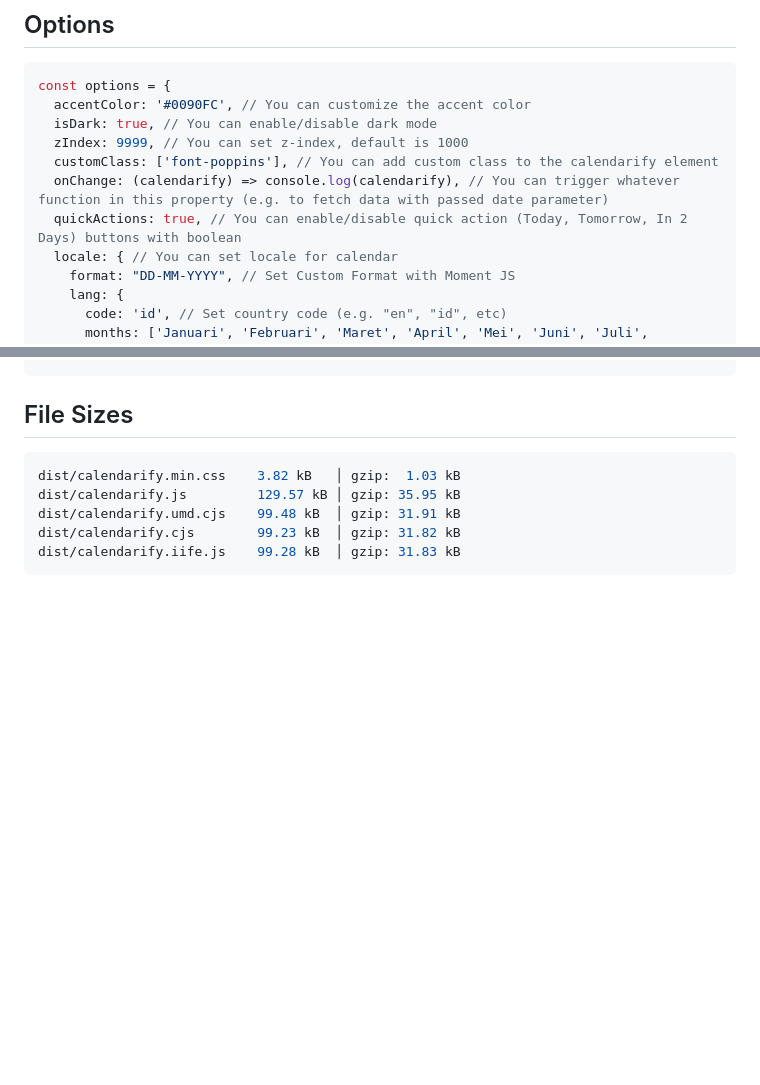
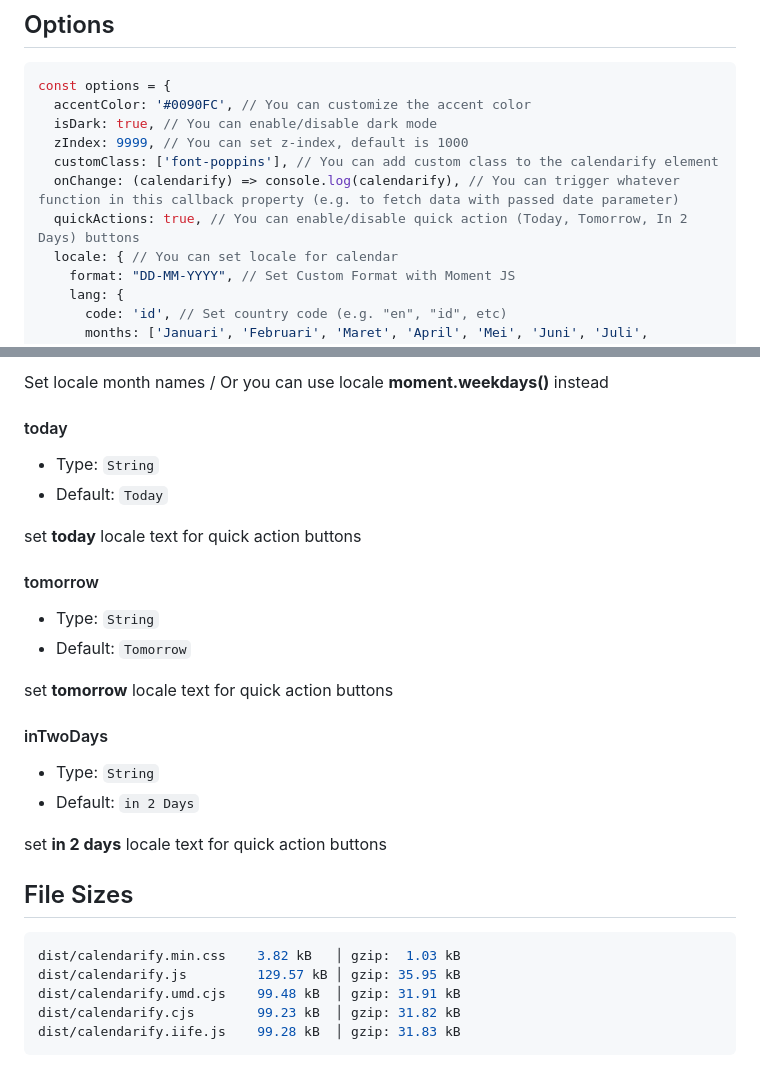
Before and after one commit to mohamadadithya/calendarify, a Markdown page: README.md, 2 parts joined by grey strips. Drawn GitHub-style; blank space fills up the shorter version.

````diff
--- a/README.md
+++ b/README.md
@@ -87,8 +87,8 @@ const options = {
   isDark: true, // You can enable/disable dark mode
   zIndex: 9999, // You can set z-index, default is 1000
   customClass: ['font-poppins'], // You can add custom class to the calendarify element
-  onChange: (calendarify) => console.log(calendarify), // You can trigger whatever function in this property (e.g. to fetch data with passed date parameter)
-  quickActions: true, // You can enable/disable quick action (Today, Tomorrow, In 2 Days) buttons with boolean
+  onChange: (calendarify) => console.log(calendarify), // You can trigger whatever function in this callback property (e.g. to fetch data with passed date parameter)
+  quickActions: true, // You can enable/disable quick action (Today, Tomorrow, In 2 Days) buttons
   locale: { // You can set locale for calendar
     format: "DD-MM-YYYY", // Set Custom Format with Moment JS
     lang: {
@@ -110,3 +180,26 @@ const options = {
+Set locale month names / Or you can use locale **moment.weekdays()** instead
+
+#### today
+
+* Type: `String`
+* Default: `Today`
+
+set **today** locale text for quick action buttons
+
+#### tomorrow
+
+* Type: `String`
+* Default: `Tomorrow`
+
+set **tomorrow** locale text for quick action buttons
+
+#### inTwoDays
+
+* Type: `String`
+* Default: `in 2 Days`
+
+set **in 2 days** locale text for quick action buttons
+
 ## File Sizes
 
 ```shell
````
Also changed, not shown: other parts of README.md (+70 -0 lines).
